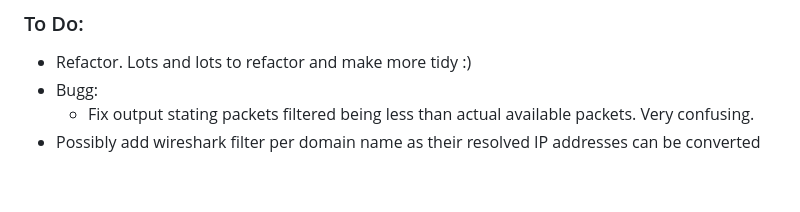
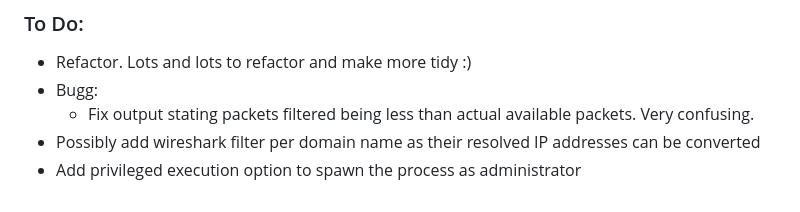
Before and after one commit to H4NM/WhoYouCalling, a Markdown page: README.md, the part around the change. Drawn GitHub-style.

```diff
--- a/README.md
+++ b/README.md
@@ -86,3 +86,4 @@ Follow these steps for installment:
 - Bugg:
   - Fix output stating packets filtered being less than actual available packets. Very confusing.
 - Possibly add wireshark filter per domain name as their resolved IP addresses can be converted
+- Add privileged execution option to spawn the process as administrator
```
